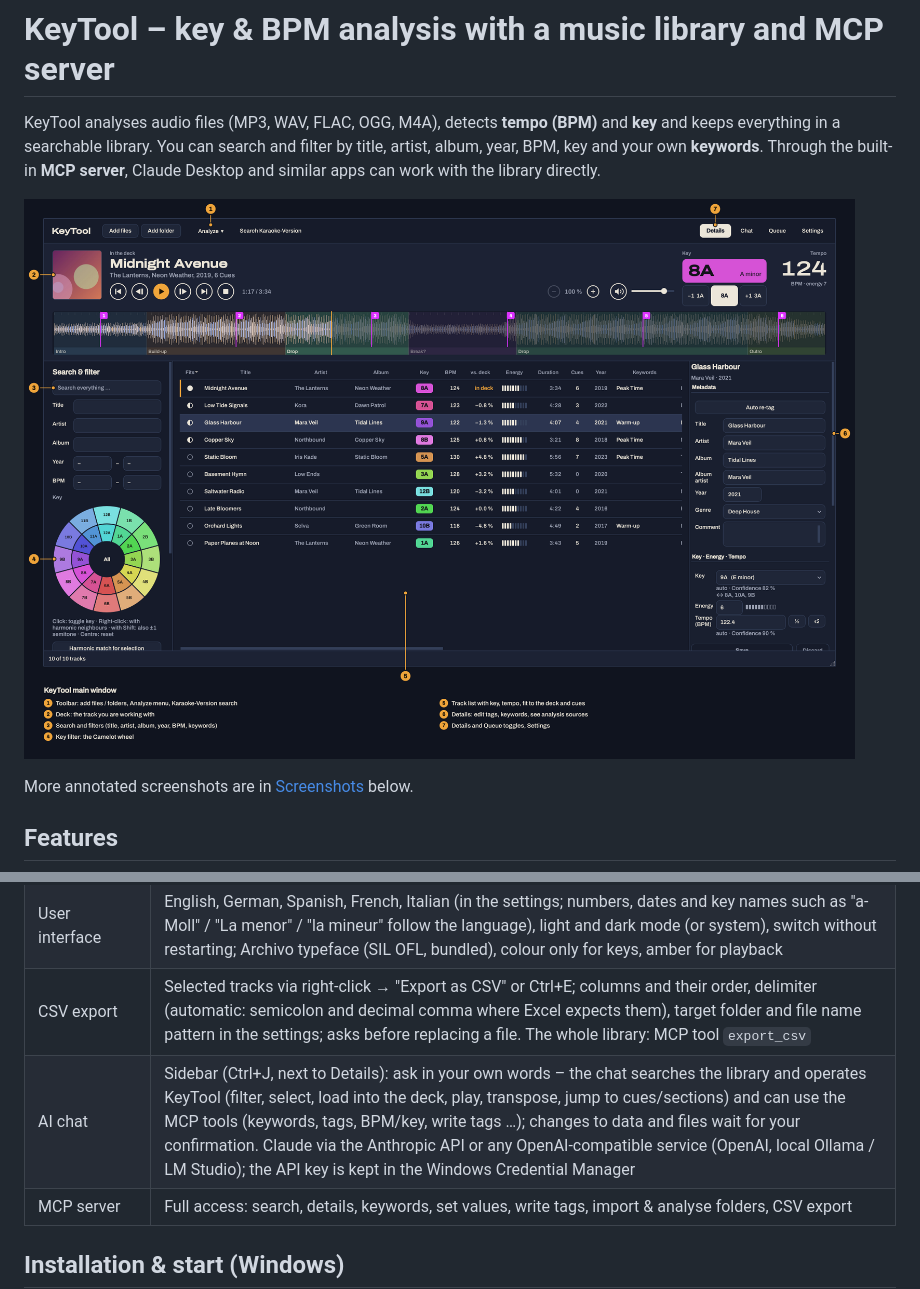
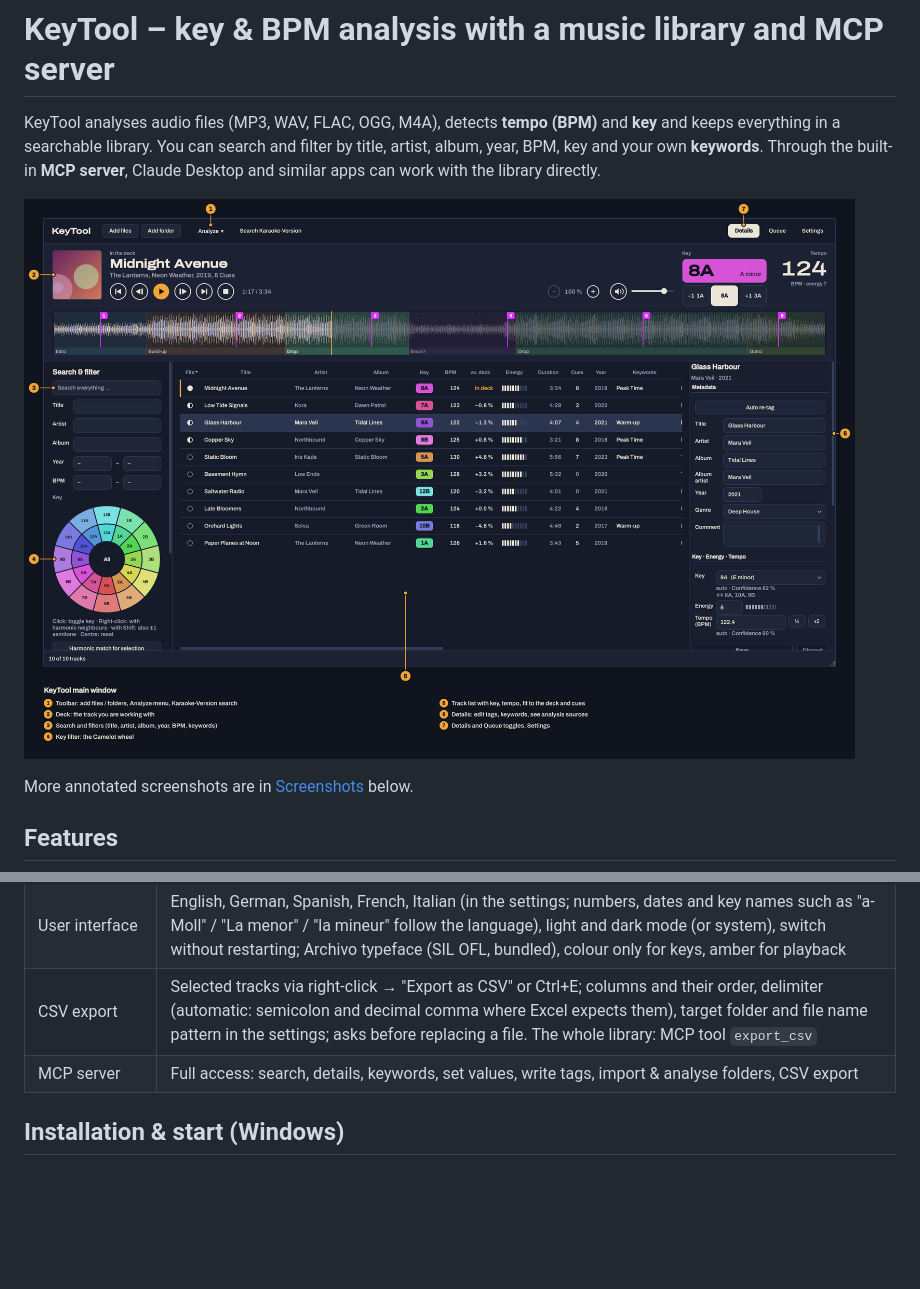
Before and after one commit to marcjohnce/keytool, a Markdown page: README.md, 2 parts joined by grey strips. Rendered like a GitHub page; pictures changed too: docs/screenshots/01-main-window.png; blank space fills up the shorter version.

```diff
--- a/README.md
+++ b/README.md
@@ -31,7 +31,6 @@ More annotated screenshots are in [Screenshots](#screenshots) below.
 | Fits the deck | "Fits" column (● same key, ◐ harmonic neighbour ±1 or relative major/minor, ○ does not fit, transposition included) and "vs. deck" (tempo difference in %, dimmed beyond ±6 %); both sortable |
 | User interface | English, German, Spanish, French, Italian (in the settings; numbers, dates and key names such as "a-Moll" / "La menor" / "la mineur" follow the language), light and dark mode (or system), switch without restarting; Archivo typeface (SIL OFL, bundled), colour only for keys, amber for playback |
 | CSV export | Selected tracks via right-click → "Export as CSV" or Ctrl+E; columns and their order, delimiter (automatic: semicolon and decimal comma where Excel expects them), target folder and file name pattern in the settings; asks before replacing a file. The whole library: MCP tool `export_csv` |
-| AI chat | Sidebar (Ctrl+J, next to Details): ask in your own words – the chat searches the library and operates KeyTool (filter, select, load into the deck, play, transpose, jump to cues/sections) and can use the MCP tools (keywords, tags, BPM/key, write tags …); changes to data and files wait for your confirmation. Claude via the Anthropic API or any OpenAI-compatible service (OpenAI, local Ollama / LM Studio); the API key is kept in the Windows Credential Manager |
 | MCP server | Full access: search, details, keywords, set values, write tags, import & analyse folders, CSV export |
 
 ## Installation & start (Windows)
```
Also changed, not shown: other parts of README.md (+0 -11 lines), docs/screenshots/08-settings.png, docs/screenshots/09-chat.png (deleted), 16 other files.
